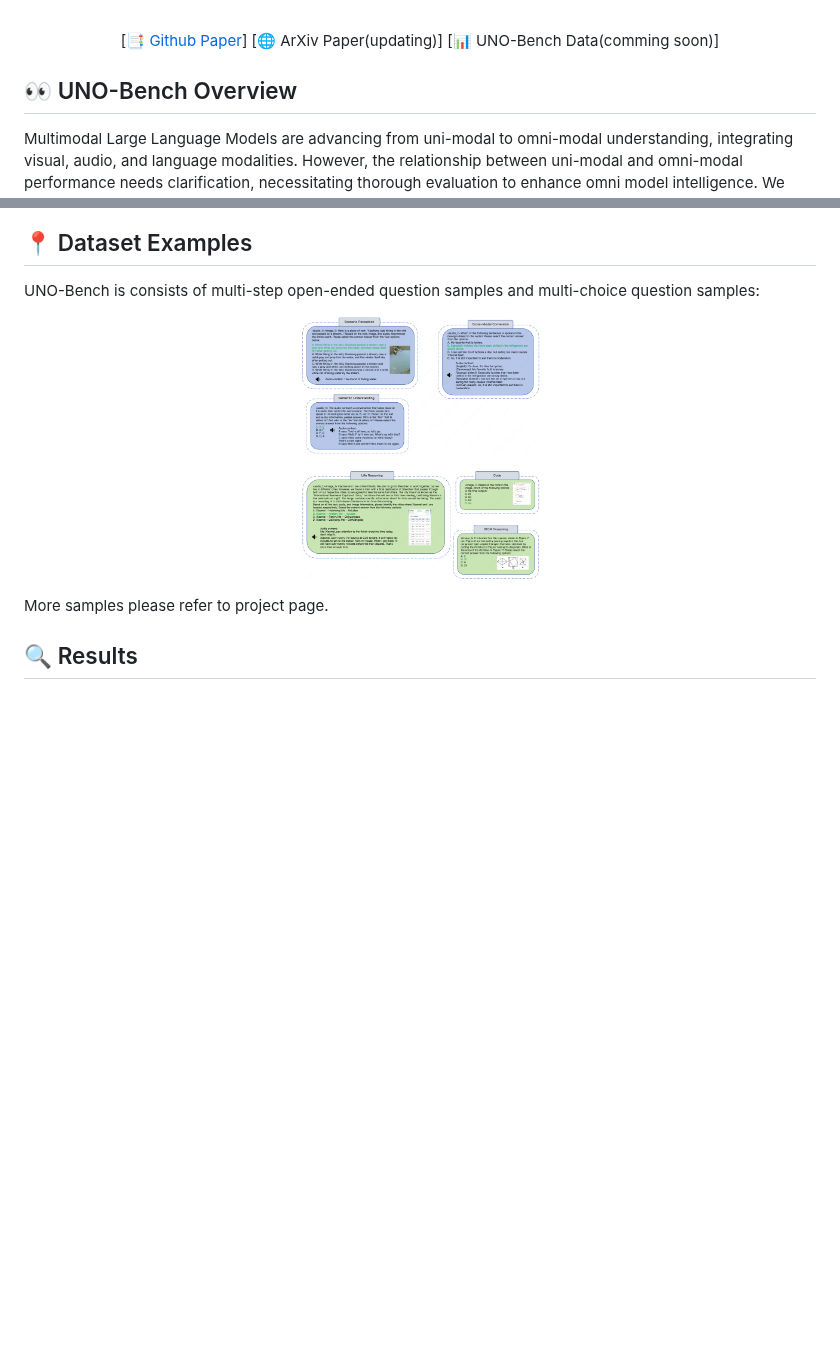
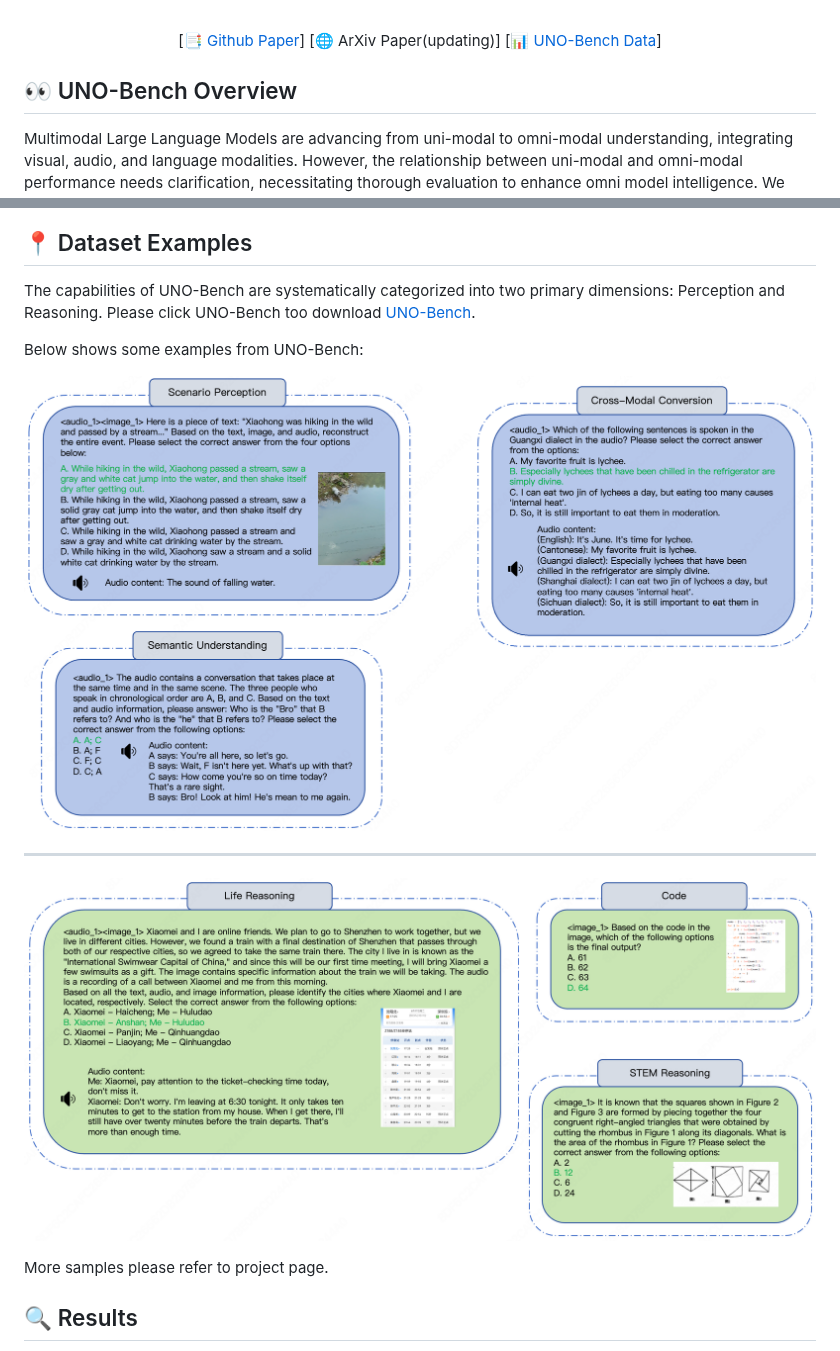
Before and after one commit to meituan-longcat/UNO-Bench, a Markdown page: README.md, 2 parts joined by grey strips. Rendered like a GitHub page; blank space fills up the shorter version.

```diff
--- a/README.md
+++ b/README.md
@@ -6,7 +6,7 @@
 <font size=7><div align='center' >
 [[📑 Github Paper](./UNO-Bench.pdf)]
 [🌐 ArXiv Paper(updating)]
-[📊 UNO-Bench Data(comming soon)]
+[[📊 UNO-Bench Data](https://huggingface.co/datasets/meituan-longcat/UNO-Bench)]
 </div></font>
 
 ## 👀 UNO-Bench Overview
@@ -61,14 +61,18 @@ Regarding automated data compression, we propose a cluster-guided stratified sam
 
 ## 📍 Dataset Examples
 
-UNO-Bench is consists of multi-step open-ended question samples and multi-choice question samples:
+The capabilities of UNO-Bench are systematically categorized into two primary dimensions: Perception and Reasoning. Please click UNO-Bench too download [UNO-Bench](https://huggingface.co/datasets/meituan-longcat/UNO-Bench).
+
+Below shows some examples from UNO-Bench:
 
 <p align="center">
-<img width="239" height="192" alt="image2" src="./assets/omni-perception-cases.png" />
+<img alt="image2" src="./assets/omni-perception-cases.png" />
 </p>
 
+---
+
 <p align="center">
-<img width="239" height="192" alt="image2" src="./assets/omni-reasoning-cases.png" />
+<img alt="image2" src="./assets/omni-reasoning-cases.png" />
 </p>
 
 More samples please refer to project page.
```
